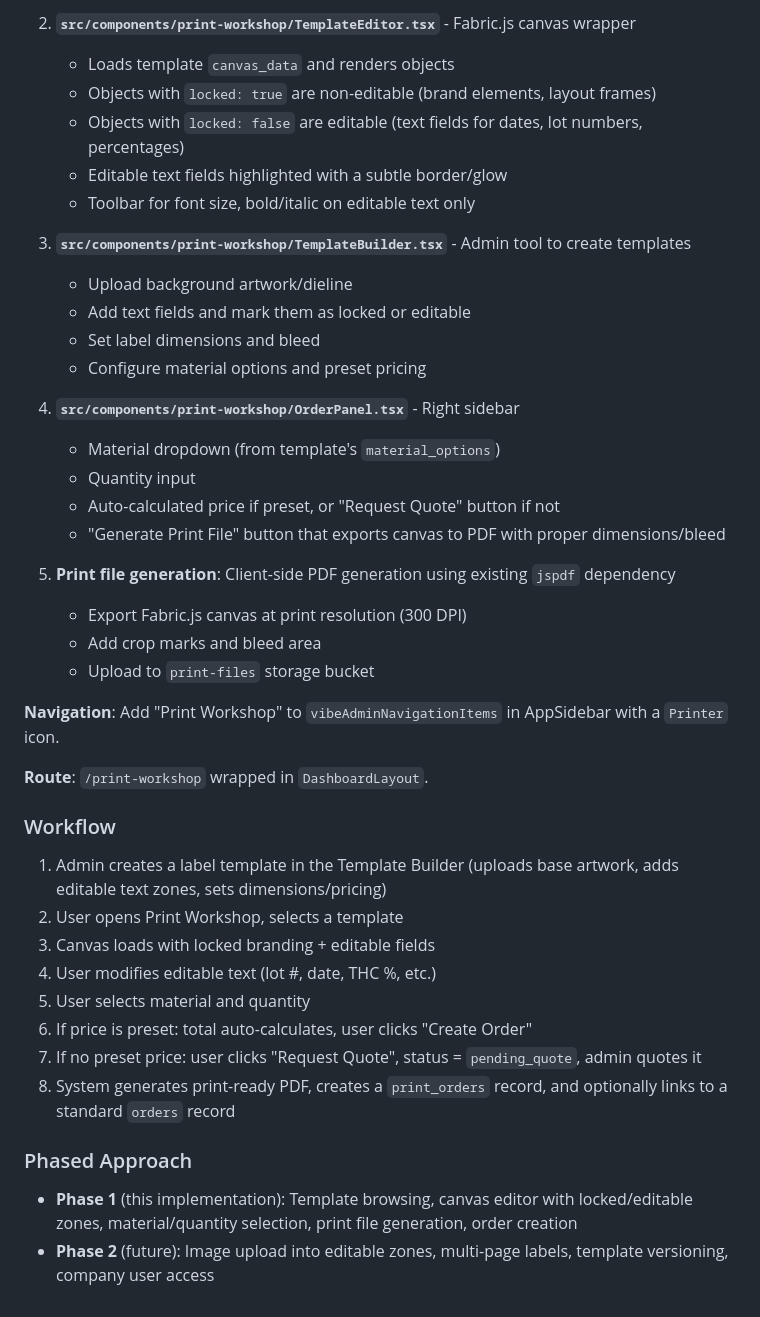
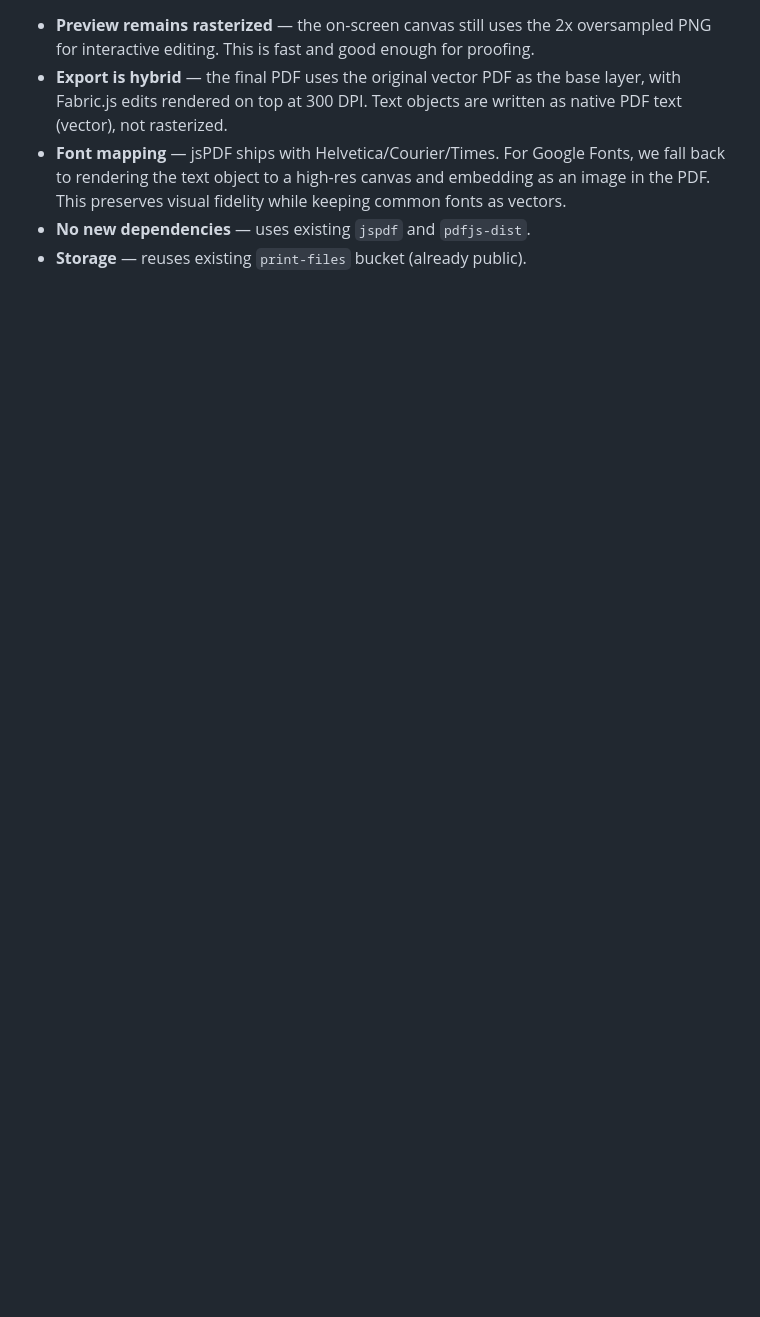
Before and after one commit to rileyfinn22/mfused-nexus-09, a Markdown page: .lovable/plan.md, the part around one of its changes. GitHub-like rendering; blank space fills up the shorter version.

```diff
--- a/.lovable/plan.md
+++ b/.lovable/plan.md
@@ -64,43 +56,6 @@ A new "Print Workshop" section accessible to Vibe Admins where they can create l
 
-2. **`src/components/print-workshop/TemplateEditor.tsx`** - Fabric.js canvas wrapper
-   - Loads template `canvas_data` and renders objects
-   - Objects with `locked: true` are non-editable (brand elements, layout frames)
-   - Objects with `locked: false` are editable (text fields for dates, lot numbers, percentages)
-   - Editable text fields highlighted with a subtle border/glow
-   - Toolbar for font size, bold/italic on editable text only
-
-3. **`src/components/print-workshop/TemplateBuilder.tsx`** - Admin tool to create templates
-   - Upload background artwork/dieline
-   - Add text fields and mark them as locked or editable
-   - Set label dimensions and bleed
-   - Configure material options and preset pricing
-
-4. **`src/components/print-workshop/OrderPanel.tsx`** - Right sidebar
-   - Material dropdown (from template's `material_options`)
-   - Quantity input
-   - Auto-calculated price if preset, or "Request Quote" button if not
-   - "Generate Print File" button that exports canvas to PDF with proper dimensions/bleed
-
-5. **Print file generation**: Client-side PDF generation using existing `jspdf` dependency
-   - Export Fabric.js canvas at print resolution (300 DPI)
-   - Add crop marks and bleed area
-   - Upload to `print-files` storage bucket
-
-**Navigation**: Add "Print Workshop" to `vibeAdminNavigationItems` in AppSidebar with a `Printer` icon.
-
-**Route**: `/print-workshop` wrapped in `DashboardLayout`.
-
-### Workflow
-
-1. Admin creates a label template in the Template Builder (uploads base artwork, adds editable text zones, sets dimensions/pricing)
-2. User opens Print Workshop, selects a template
-3. Canvas loads with locked branding + editable fields
-4. User modifies editable text (lot #, date, THC %, etc.)
-5. User selects material and quantity
-6. If price is preset: total auto-calculates, user clicks "Create Order"
-7. If no preset price: user clicks "Request Quote", status = `pending_quote`, admin quotes it
-8. System generates print-ready PDF, creates a `print_orders` record, and optionally links to a standard `orders` record
-
-### Phased Approach
-- **Phase 1** (this implementation): Template browsing, canvas editor with locked/editable zones, material/quantity selection, print file generation, order creation
-- **Phase 2** (future): Image upload into editable zones, multi-page labels, template versioning, company user access
+- **Preview remains rasterized** — the on-screen canvas still uses the 2x oversampled PNG for interactive editing. This is fast and good enough for proofing.
+- **Export is hybrid** — the final PDF uses the original vector PDF as the base layer, with Fabric.js edits rendered on top at 300 DPI. Text objects are written as native PDF text (vector), not rasterized.
+- **Font mapping** — jsPDF ships with Helvetica/Courier/Times. For Google Fonts, we fall back to rendering the text object to a high-res canvas and embedding as an image in the PDF. This preserves visual fidelity while keeping common fonts as vectors.
+- **No new dependencies** — uses existing `jspdf` and `pdfjs-dist`.
+- **Storage** — reuses existing `print-files` bucket (already public).
```
Also changed, not shown: other parts of .lovable/plan.md (+39 -47 lines).
